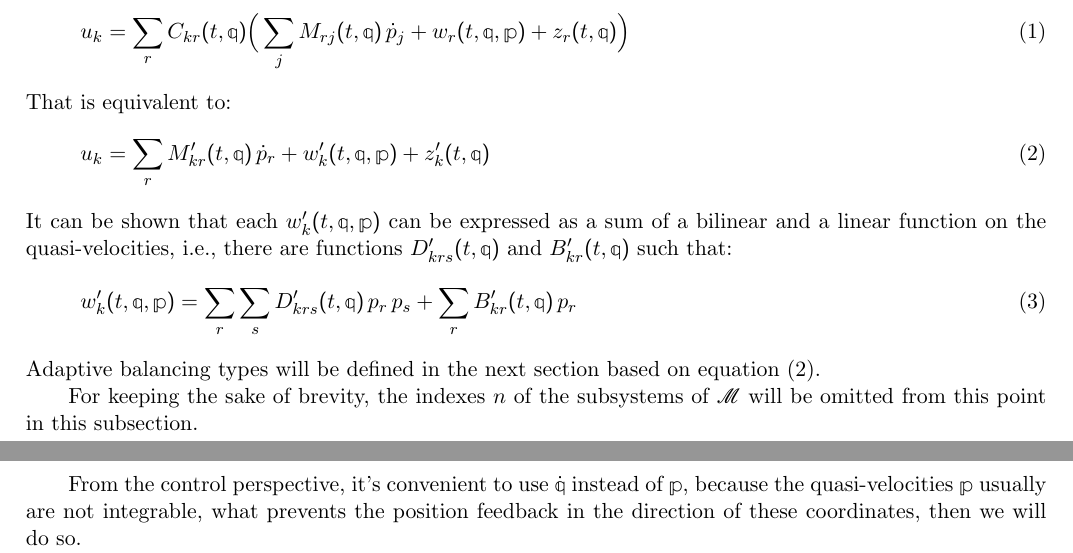
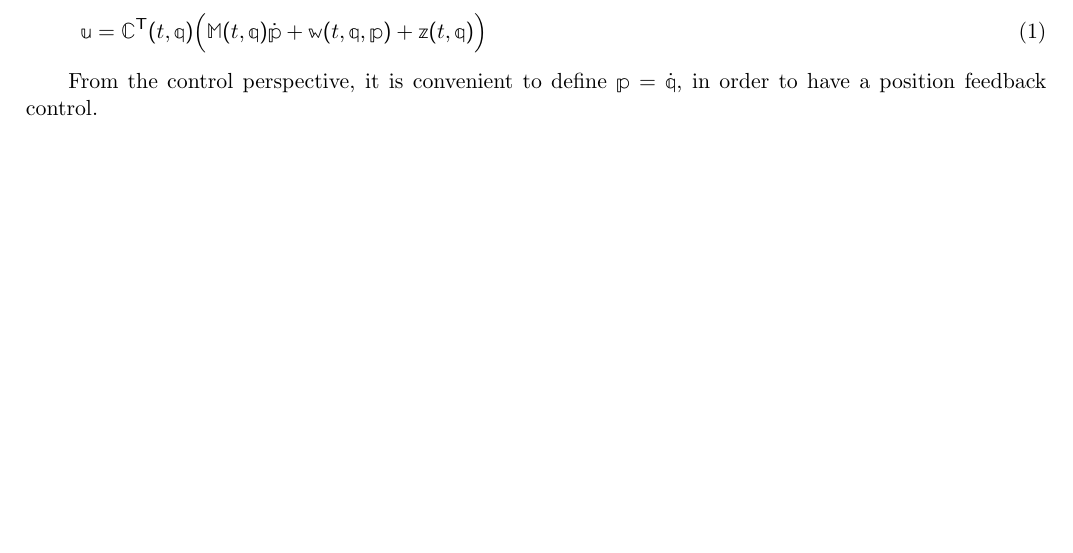
Before and after one commit to mrcouts/Nyquist-Attack, a LaTeX document (Robotics/Balanceamento/[HESS-COELHO, ORSINO, COUTINHO] ADAPTATIVE BALANCING TECHNIQUES APPLIED TO PARALLEL MECHANISMS.tex, which reads Robotics/Balanceamento/SECTIONS/ANDRE/2-4.tex): two parts of pages 3 and 4 of 5 before the commit and part of page 3 of 4 after it, the two joined at a grey line, cut so that both start at the same text, the shorter picture padded with empty space. Compiled offline with pdfLaTeX.

Commit message:
2.4 revisado. Falta só mudar uma frase de lugar.

```diff
--- a/Robotics/Balanceamento/SECTIONS/ANDRE/2-4.tex
+++ b/Robotics/Balanceamento/SECTIONS/ANDRE/2-4.tex
@@ -24,31 +17,11 @@ it can be stated that, in such cases, for $k \in \{ 1,\ldots,\nu\ssh(\ssM) \}$:
-&	u_{k} = \sum_{r} C_{kr} (t,\mq) \Big(  \sum_{j} M_{rj}(t,\mq) \, \dot p_j
-		+ w_{r}(t, \mq, \mp)
-		+ z_{r}(t, \mq) \Big)
-	\label{eq:03-101Especial}
-\end{align}
-That is equivalent to:
-\begin{align}
-&	u_{k} = \sum_{r} M'_{kr}(t,\mq) \, \dot p_r
-		+ w'_{k}(t, \mq, \mp)
-		+ z'_{k}(t, \mq)
-	\label{eq:03-101A}
-\end{align}
-It can be shown that each $w'_{k}(t, \mq, \mp)$ can be expressed as a sum of
-a bilinear and a linear function on the quasi-velocities, i.e., there are functions
-$D'_{krs}(t,\mq)$ and $B'_{kr}(t,\mq)$ such that:
-\begin{align}
-&	w'_{k}(t, \mq, \mp) = \sum_{r} \sum_{s} D'_{krs}(t,\mq) \, p_r \, p_s
-		+ \sum_{r} B'_{kr}(t,\mq) \, p_r
-	\label{eq:03-101B}
-\end{align}
-Adaptive balancing types will be defined in the next section based on equation~(\ref{eq:03-101A}).
+exactly equal to the number of degrees of freedom of $\ssM$:
+\begin{equation} \label{eq:InverseDynamics}
+\mu = \mC^\msT(t,\mq) \Big( \mM (t, \mq) \dot{\mp} + \mw(t,\mq,\mp) + \mz(t,\mq) \Big)
+\end{equation}
 
-For keeping the sake of brevity, the indexes $n$ of the subsystems of $\ssM$ will be omitted from this point in this subsection.
+From the control perspective, it is convenient to define $\mp = \dot \mq$, in order to have a position feedback control.
 
-From the control perspective, it's convenient to use $\dot{\mq}$ instead of $\mp$, because the quasi-velocities $\mp$ usually are not integrable, what prevents the position feedback in the direction of these coordinates, then we will do so.
-
-Based on equations \eqref{eq:03-101Especial} and \eqref{eq:02-201A}, consider the dynamic model of a multi-body mechanical system described by the following equations:
-
+Based on equations \eqref{eq:InverseDynamics} and \eqref{eq:02-201A}, consider the dynamic model of a multi-body mechanical system described by the following equations:
 \begin{equation} \label{eq:MechanicalSystem}
 \begin{cases}
 \mC^\msT (t, \mq) \Big( \mM (t, \mq) \ddot{\mq} + \mw (t, \mq, \dot{\mq}) + \mz (t, \mq) \Big) = \mu \\
```
Also changed, not shown: Robotics/Balanceamento/[HESS-COELHO, ORSINO, COUTINHO] ADAPTATIVE BALANCING TECHNIQUES APPLIED TO PARALLEL MECHANISMS.pdf, Robotics/Balanceamento/SECTIONS/ANDRE/2-4.tex (28 more changed lines), 3 other files.
